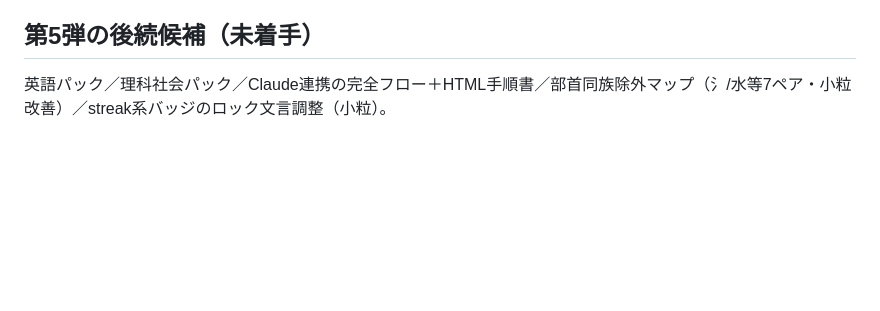
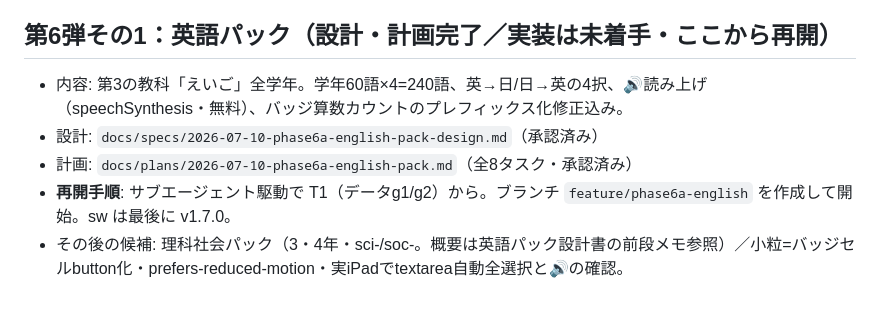
Before and after one commit to takagifamilyclinic-source/manabi-quest, a Markdown page: docs/進捗.md, the part around the change. GitHub-like rendering; blank space fills up the shorter version.

Commit message:
docs: 第6弾(その1)英語パックの設計・計画完了を進捗ログに保管(実装は次回)
Co-Authored-By: Claude Fable 5 <noreply@anthropic.com>

```diff
--- a/docs/進捗.md
+++ b/docs/進捗.md
@@ -53,5 +53,9 @@
 - GitHub Pagesは `.nojekyll` 必須。相対パス配信。`gh auth setup-git` 済み。
 - 事実データ（漢字等）は出典照合してから収録・捏造しない。
 
-## 第5弾の後続候補（未着手）
-英語パック／理科社会パック／Claude連携の完全フロー＋HTML手順書／部首同族除外マップ（氵/水等7ペア・小粒改善）／streak系バッジのロック文言調整（小粒）。
+## 第6弾その1：英語パック（設計・計画完了／**実装は未着手・ここから再開**）
+- 内容: 第3の教科「えいご」全学年。学年60語×4=240語、英→日/日→英の4択、🔊読み上げ（speechSynthesis・無料）、バッジ算数カウントのプレフィックス化修正込み。
+- 設計: `docs/specs/2026-07-10-phase6a-english-pack-design.md`（承認済み）
+- 計画: `docs/plans/2026-07-10-phase6a-english-pack.md`（全8タスク・承認済み）
+- **再開手順**: サブエージェント駆動で T1（データg1/g2）から。ブランチ `feature/phase6a-english` を作成して開始。sw は最後に v1.7.0。
+- その後の候補: 理科社会パック（3・4年・sci-/soc-。概要は英語パック設計書の前段メモ参照）／小粒=バッジセルbutton化・prefers-reduced-motion・実iPadでtextarea自動全選択と🔊の確認。
```
